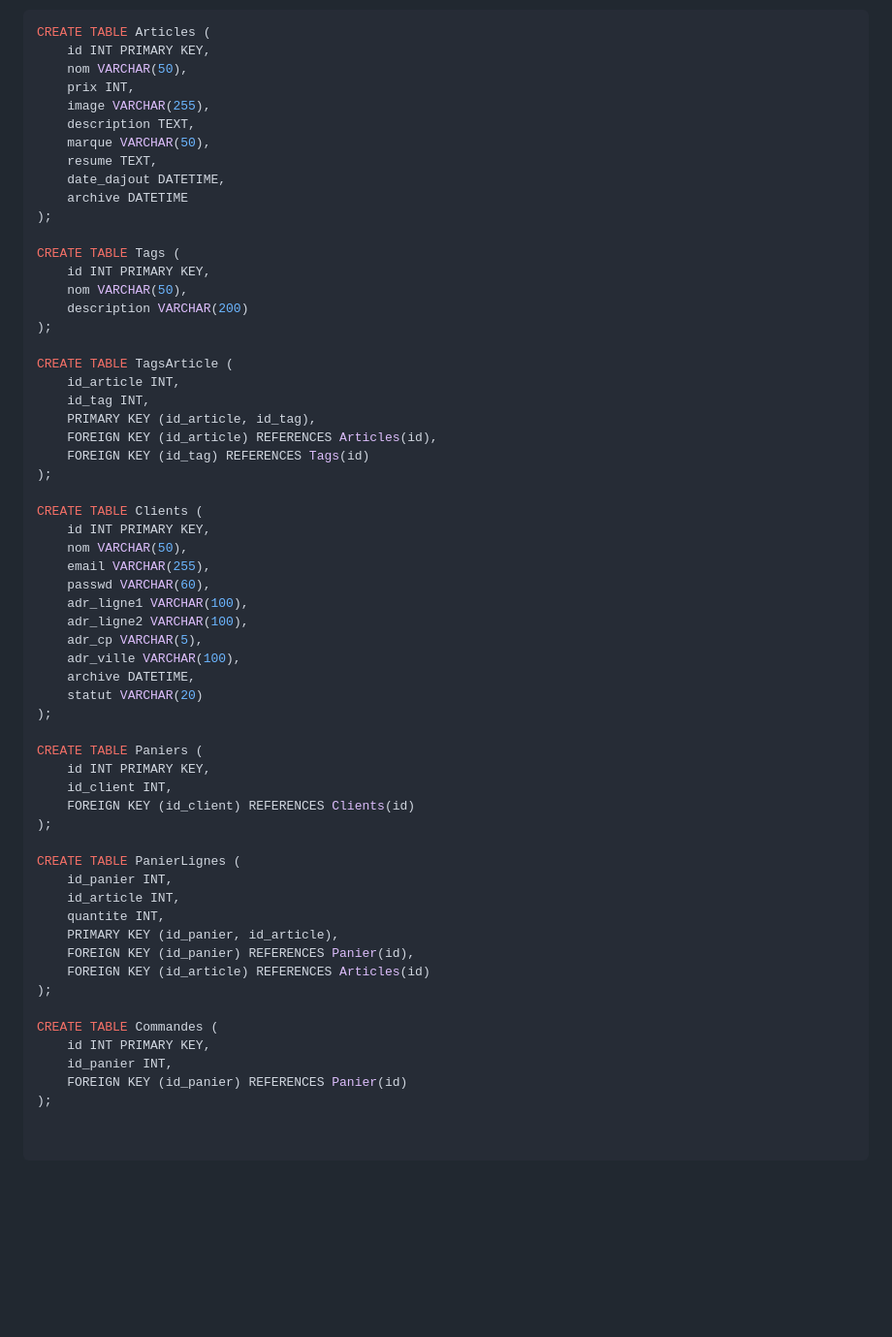
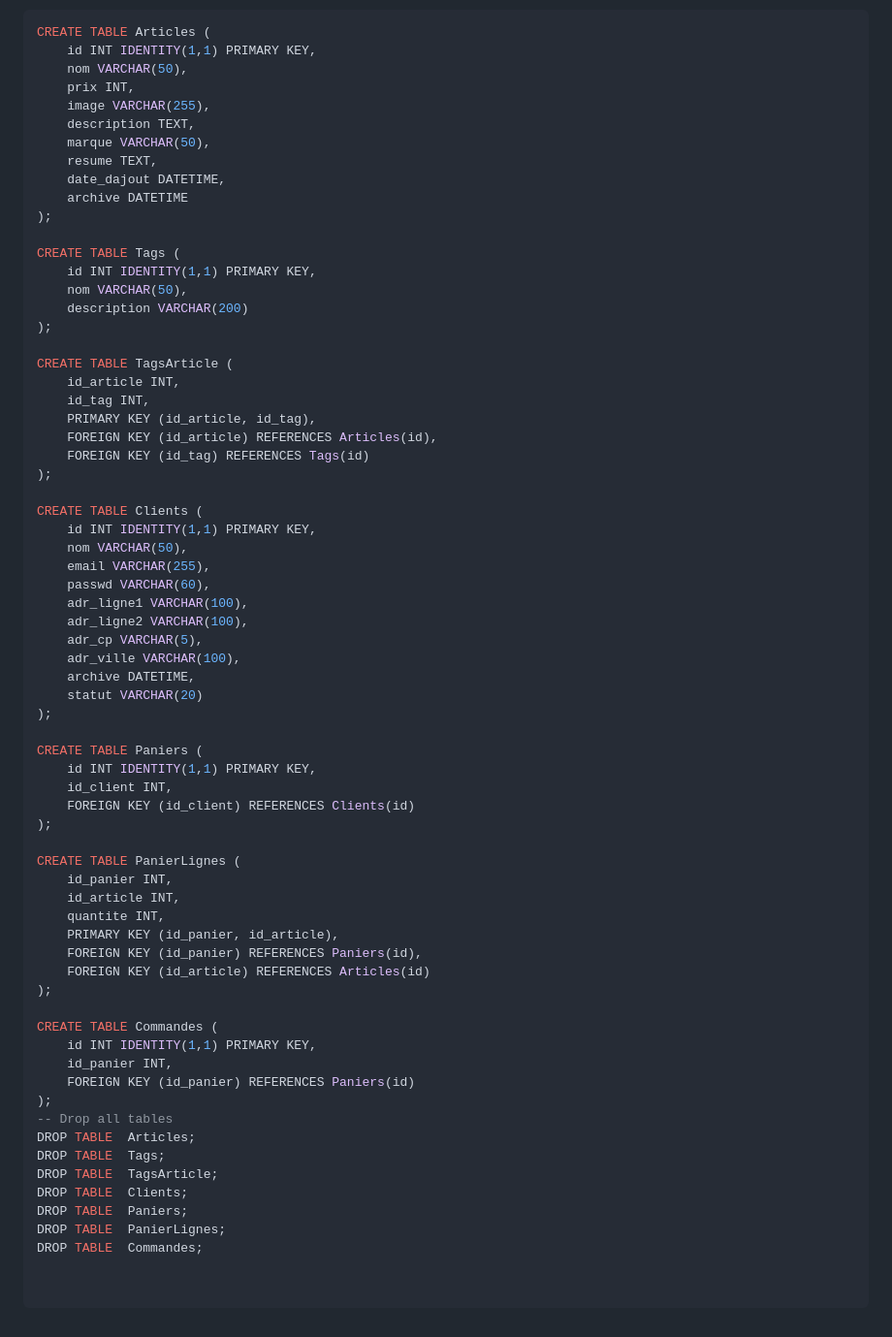
Before and after one commit to glcraft/projet-final, a Markdown page: FicheTechnique.md, the part around the change. Shown at 97% size. Rendered like a GitHub page; blank space fills up the shorter version.

Commit message:
fix sql code in fichetechnique

````diff
--- a/FicheTechnique.md
+++ b/FicheTechnique.md
@@ -91,7 +91,7 @@
 
 ```sql
 CREATE TABLE Articles (
-    id INT PRIMARY KEY,
+    id INT IDENTITY(1,1) PRIMARY KEY,
     nom VARCHAR(50),
     prix INT,
     image VARCHAR(255),
@@ -103,7 +103,7 @@ CREATE TABLE Articles (
 );
 
 CREATE TABLE Tags (
-    id INT PRIMARY KEY,
+    id INT IDENTITY(1,1) PRIMARY KEY,
     nom VARCHAR(50),
     description VARCHAR(200)
 );
@@ -117,7 +117,7 @@ CREATE TABLE TagsArticle (
 );
 
 CREATE TABLE Clients (
-    id INT PRIMARY KEY,
+    id INT IDENTITY(1,1) PRIMARY KEY,
     nom VARCHAR(50),
     email VARCHAR(255),
     passwd VARCHAR(60),
@@ -130,7 +130,7 @@ CREATE TABLE Clients (
 );
 
 CREATE TABLE Paniers (
-    id INT PRIMARY KEY,
+    id INT IDENTITY(1,1) PRIMARY KEY,
     id_client INT,
     FOREIGN KEY (id_client) REFERENCES Clients(id)
 );
@@ -140,12 +140,20 @@ CREATE TABLE PanierLignes (
     id_article INT,
     quantite INT,
     PRIMARY KEY (id_panier, id_article),
-    FOREIGN KEY (id_panier) REFERENCES Panier(id),
+    FOREIGN KEY (id_panier) REFERENCES Paniers(id),
     FOREIGN KEY (id_article) REFERENCES Articles(id)
 );
 
 CREATE TABLE Commandes (
-    id INT PRIMARY KEY,
+    id INT IDENTITY(1,1) PRIMARY KEY,
     id_panier INT,
-    FOREIGN KEY (id_panier) REFERENCES Panier(id)
+    FOREIGN KEY (id_panier) REFERENCES Paniers(id)
 );
+-- Drop all tables
+DROP TABLE  Articles;
+DROP TABLE  Tags;
+DROP TABLE  TagsArticle;
+DROP TABLE  Clients;
+DROP TABLE  Paniers;
+DROP TABLE  PanierLignes;
+DROP TABLE  Commandes;
````
